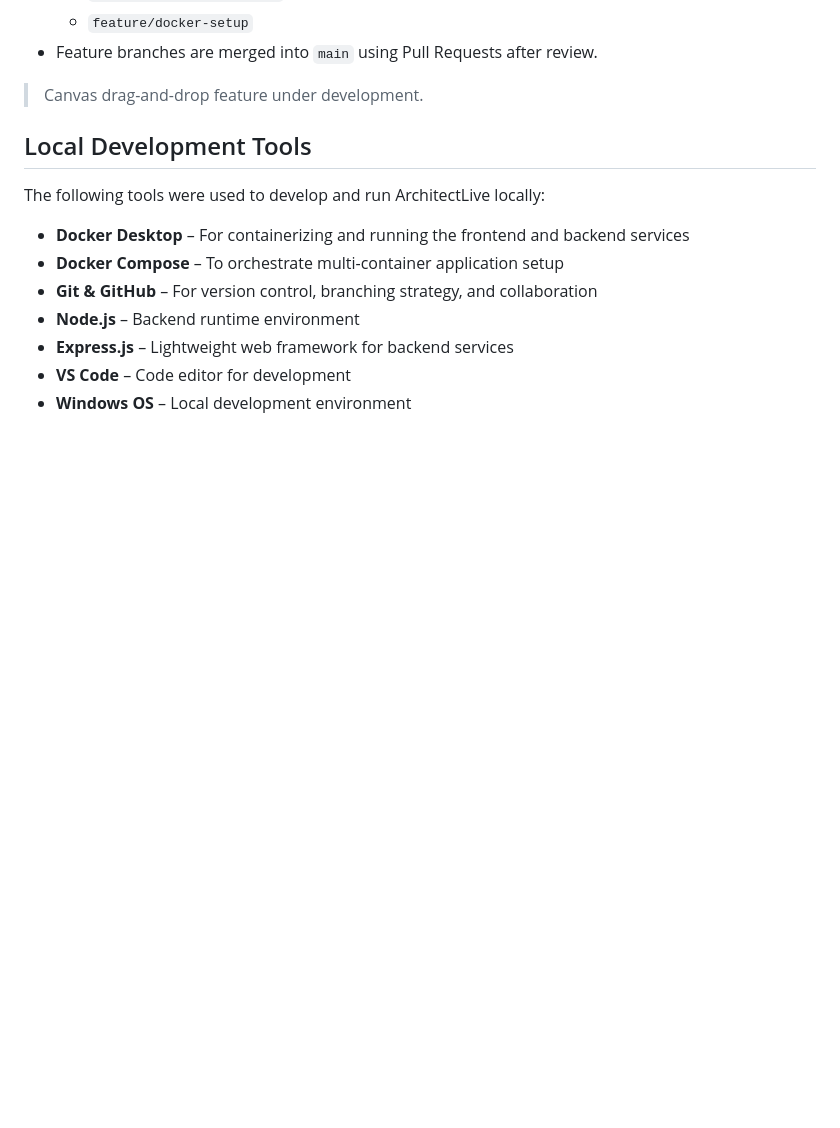
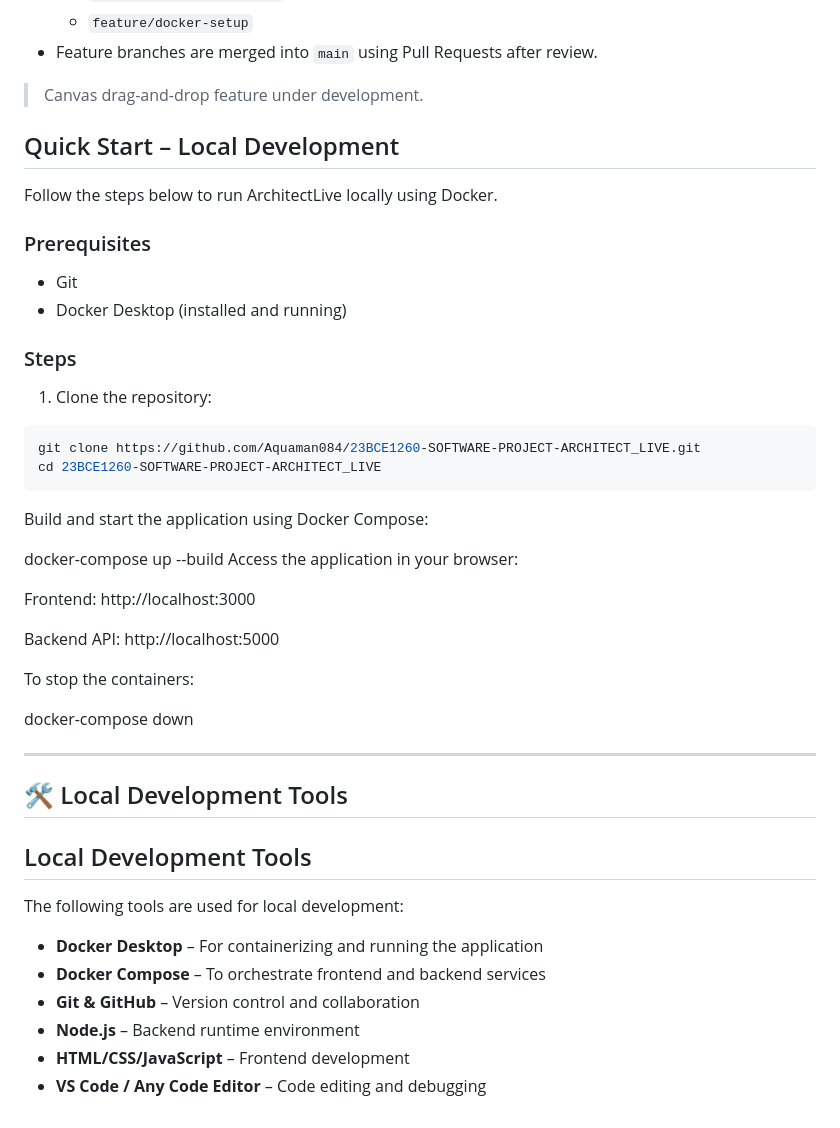
Before and after one commit to Aquaman084/23BCE1260-SOFTWARE-PROJECT-ARCHITECT_LIVE, a Markdown page: README.md, the part around the change. Drawn GitHub-style; blank space fills up the shorter version.

````diff
--- a/README.md
+++ b/README.md
@@ -49,14 +49,45 @@ We follow the GitHub Flow branching strategy:
 
 > Canvas drag-and-drop feature under development.
 >
+## Quick Start – Local Development
+
+Follow the steps below to run ArchitectLive locally using Docker.
+
+### Prerequisites
+- Git
+- Docker Desktop (installed and running)
+
+### Steps
+
+1. Clone the repository:
+```bash
+git clone https://github.com/Aquaman084/23BCE1260-SOFTWARE-PROJECT-ARCHITECT_LIVE.git
+cd 23BCE1260-SOFTWARE-PROJECT-ARCHITECT_LIVE
+```
+Build and start the application using Docker Compose:
+
+docker-compose up --build
+Access the application in your browser:
+
+Frontend: http://localhost:3000
+
+Backend API: http://localhost:5000
+
+To stop the containers:
+
+docker-compose down
+
+---
+
+## 🛠 Local Development Tools
+
 ## Local Development Tools
 
-The following tools were used to develop and run ArchitectLive locally:
+The following tools are used for local development:
 
-- **Docker Desktop** – For containerizing and running the frontend and backend services
-- **Docker Compose** – To orchestrate multi-container application setup
-- **Git & GitHub** – For version control, branching strategy, and collaboration
+- **Docker Desktop** – For containerizing and running the application
+- **Docker Compose** – To orchestrate frontend and backend services
+- **Git & GitHub** – Version control and collaboration
 - **Node.js** – Backend runtime environment
-- **Express.js** – Lightweight web framework for backend services
-- **VS Code** – Code editor for development
-- **Windows OS** – Local development environment
+- **HTML/CSS/JavaScript** – Frontend development
+- **VS Code / Any Code Editor** – Code editing and debugging
````
